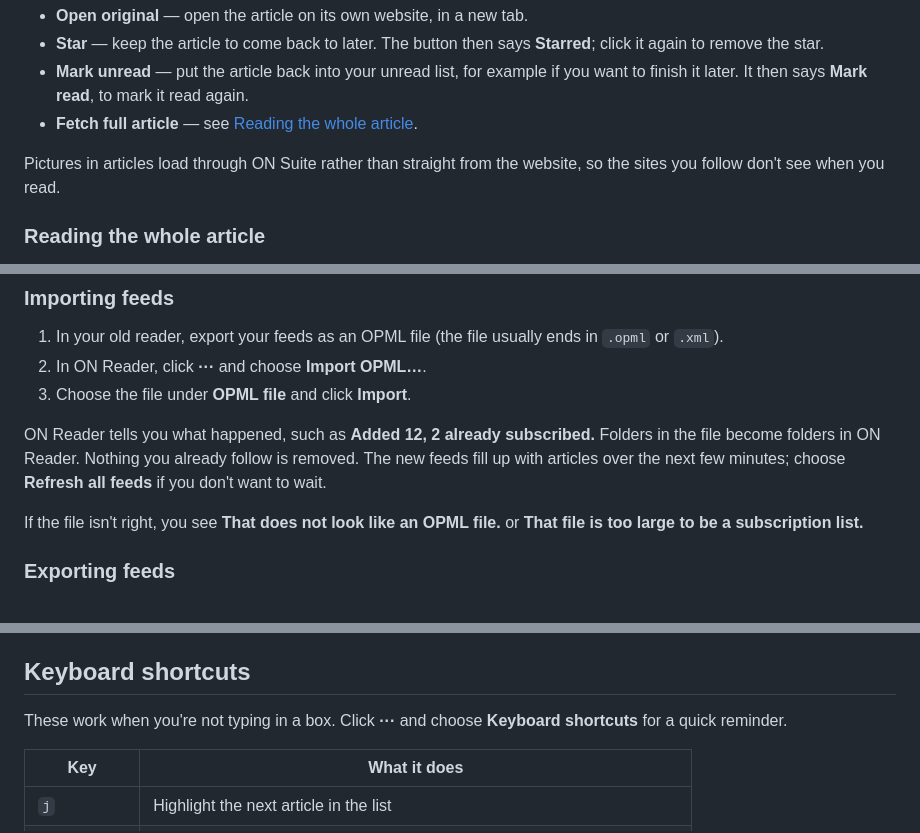
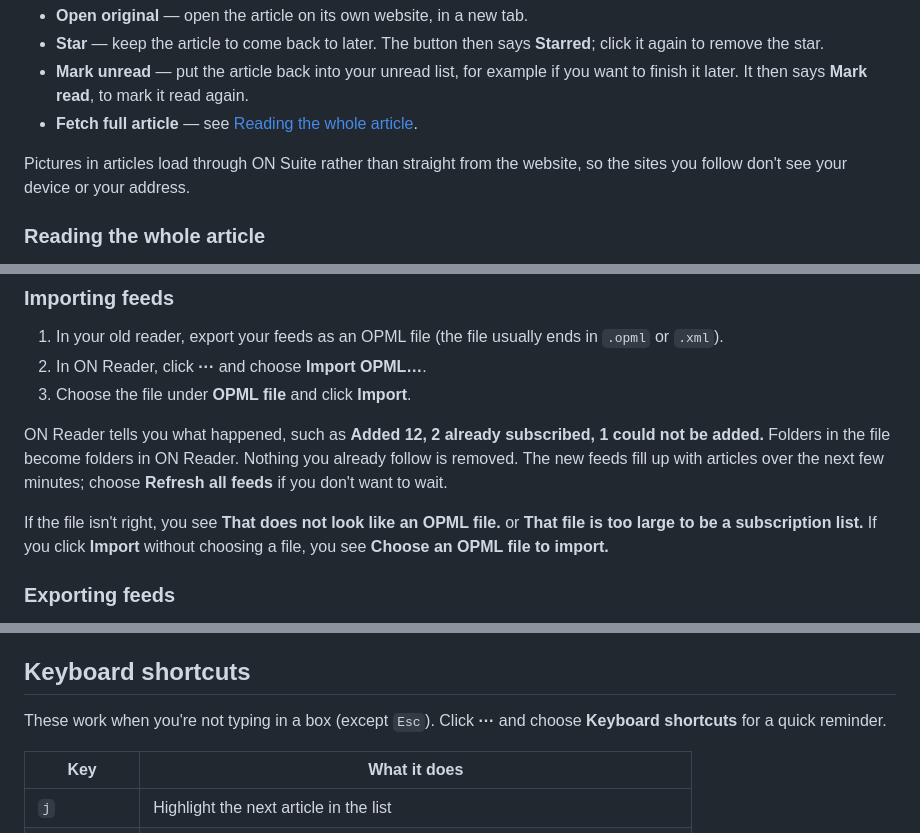
Before and after one commit to iliafrenkel/on-suite, a Markdown page: docs/user/reader.md, 3 parts joined by grey strips. GitHub-like rendering.

Commit message:
docs: tighten image privacy, OPML import and keyboard wording in the Reader guide (#308)

```diff
--- a/docs/user/reader.md
+++ b/docs/user/reader.md
@@ -133,7 +133,7 @@ says) and when it was published. The buttons under the title:
 - **Fetch full article** — see [Reading the whole article](#reading-the-whole-article).
 
 Pictures in articles load through ON Suite rather than straight from the
-website, so the sites you follow don't see when you read.
+website, so the sites you follow don't see your device or your address.
 
 ### Reading the whole article
 
@@ -249,12 +249,15 @@ one.
 3. Choose the file under **OPML file** and click **Import**.
 
 ON Reader tells you what happened, such as **Added 12, 2 already
-subscribed.** Folders in the file become folders in ON Reader. Nothing you
-already follow is removed. The new feeds fill up with articles over the next
-few minutes; choose **Refresh all feeds** if you don't want to wait.
+subscribed, 1 could not be added.** Folders in the file become folders in
+ON Reader. Nothing you already follow is removed. The new feeds fill up with
+articles over the next few minutes; choose **Refresh all feeds** if you
+don't want to wait.
 
 If the file isn't right, you see **That does not look like an OPML file.**
-or **That file is too large to be a subscription list.**
+or **That file is too large to be a subscription list.** If you click
+**Import** without choosing a file, you see **Choose an OPML file to
+import.**
 
 ### Exporting feeds
 
@@ -296,8 +299,8 @@ still has, so they may be a little low.
 
 ## Keyboard shortcuts
 
-These work when you're not typing in a box. Click **···** and choose
-**Keyboard shortcuts** for a quick reminder.
+These work when you're not typing in a box (except `Esc`). Click **···**
+and choose **Keyboard shortcuts** for a quick reminder.
 
 | Key | What it does |
 |-----|--------------|
```
